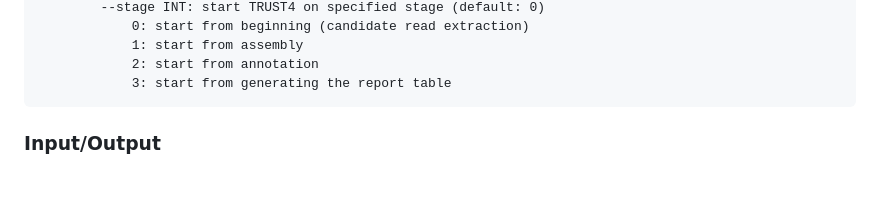
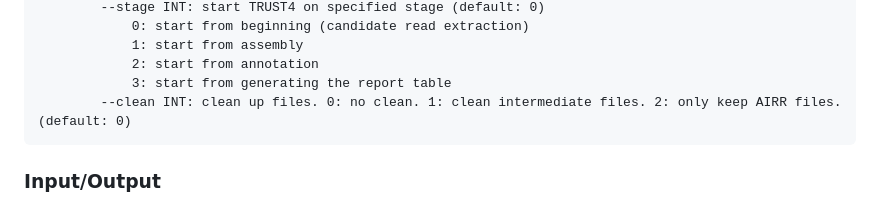
Before and after one commit to liulab-dfci/TRUST4, a Markdown page: README.md, the part around the change. Rendered like a GitHub page; blank space fills up the shorter version.

```diff
--- a/README.md
+++ b/README.md
@@ -60,6 +60,7 @@ TRUST4 is also available form [Bioconda](https://anaconda.org/bioconda/trust4).
 				1: start from assembly
 				2: start from annotation
 				3: start from generating the report table
+			--clean INT: clean up files. 0: no clean. 1: clean intermediate files. 2: only keep AIRR files. (default: 0)
 
 ### Input/Output
 
```
